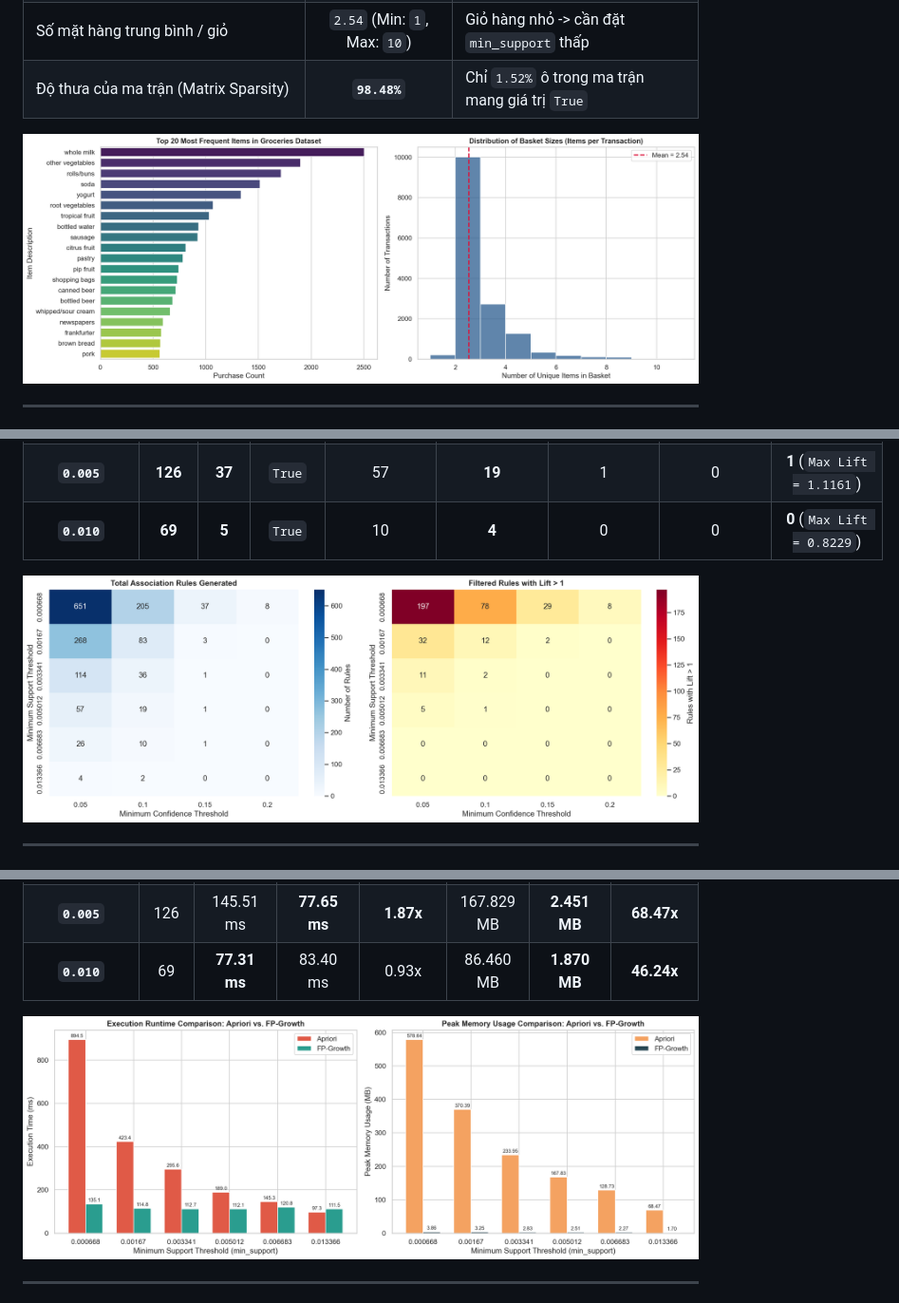
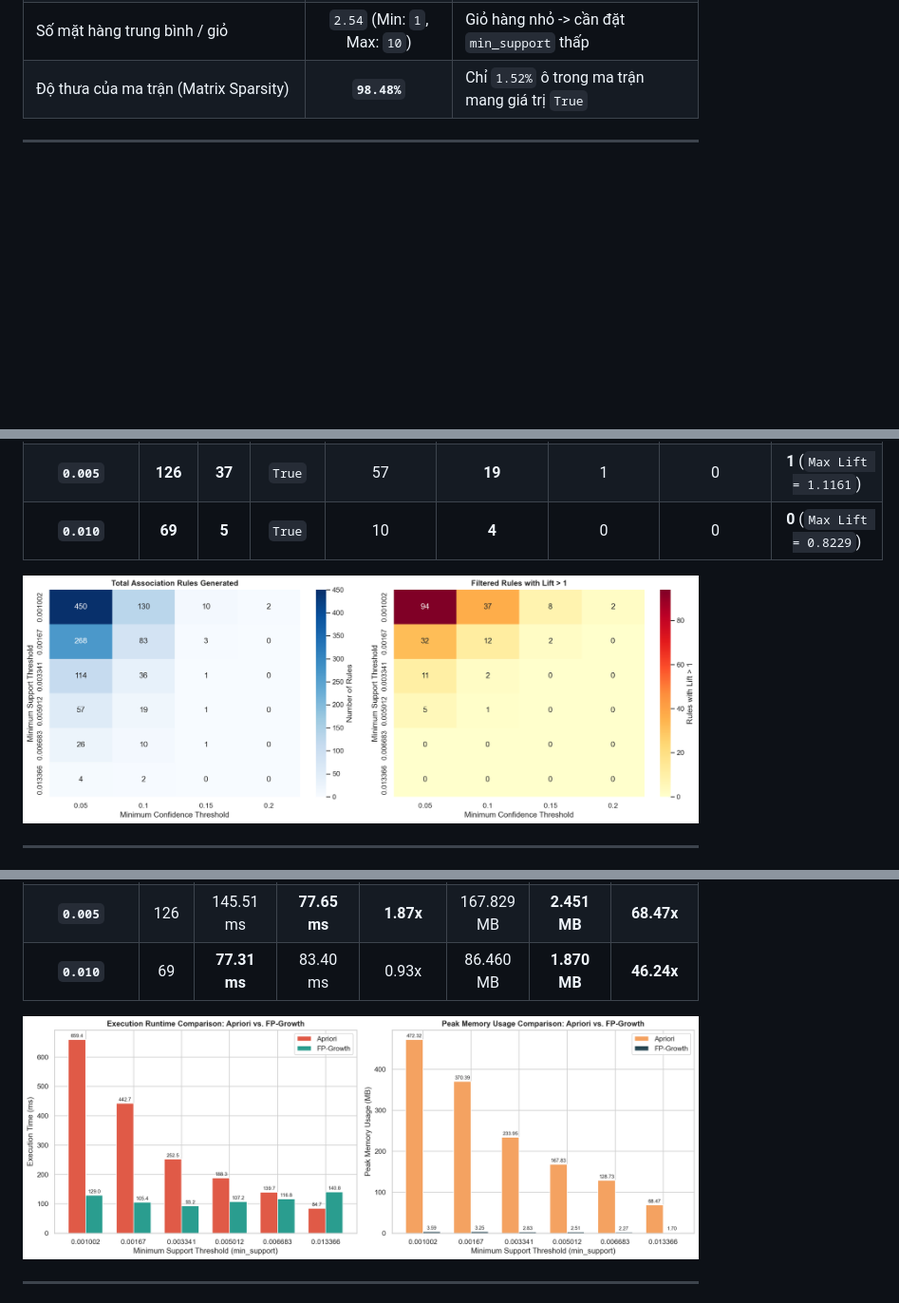
Before and after one commit to dth251/DATA-MINING-PROJECT-01, a Markdown page: REPORT.md, 3 parts joined by grey strips. Shown at 95% size. Drawn GitHub-style; pictures changed too: outputs/figures/01_eda_top_items_and_basket_size.png (deleted), outputs/figures/02_performance_apriori_vs_fpgrowth.png, outputs/figures/03_support_confidence_heatmap.png; blank space fills up the shorter version.

```diff
--- a/REPORT.md
+++ b/REPORT.md
@@ -20,8 +20,6 @@
 | Tổng số mặt hàng (`unique_items`) | `167` | Số cột của ma trận nhị phân |
 | Số mặt hàng trung bình / giỏ | `2.54` (Min: `1`, Max: `10`) | Giỏ hàng nhỏ -> cần đặt `min_support` thấp |
 | Độ thưa của ma trận (Matrix Sparsity) | **`98.48%`** | Chỉ `1.52%` ô trong ma trận mang giá trị `True` |
-
-![Biểu đồ Top 20 mặt hàng và Phân phối kích thước giỏ hàng](outputs/figures/01_eda_top_items_and_basket_size.png)
 
 ---
 
```
Also changed, not shown: README.md (+2 -2 lines), 11 other files.
